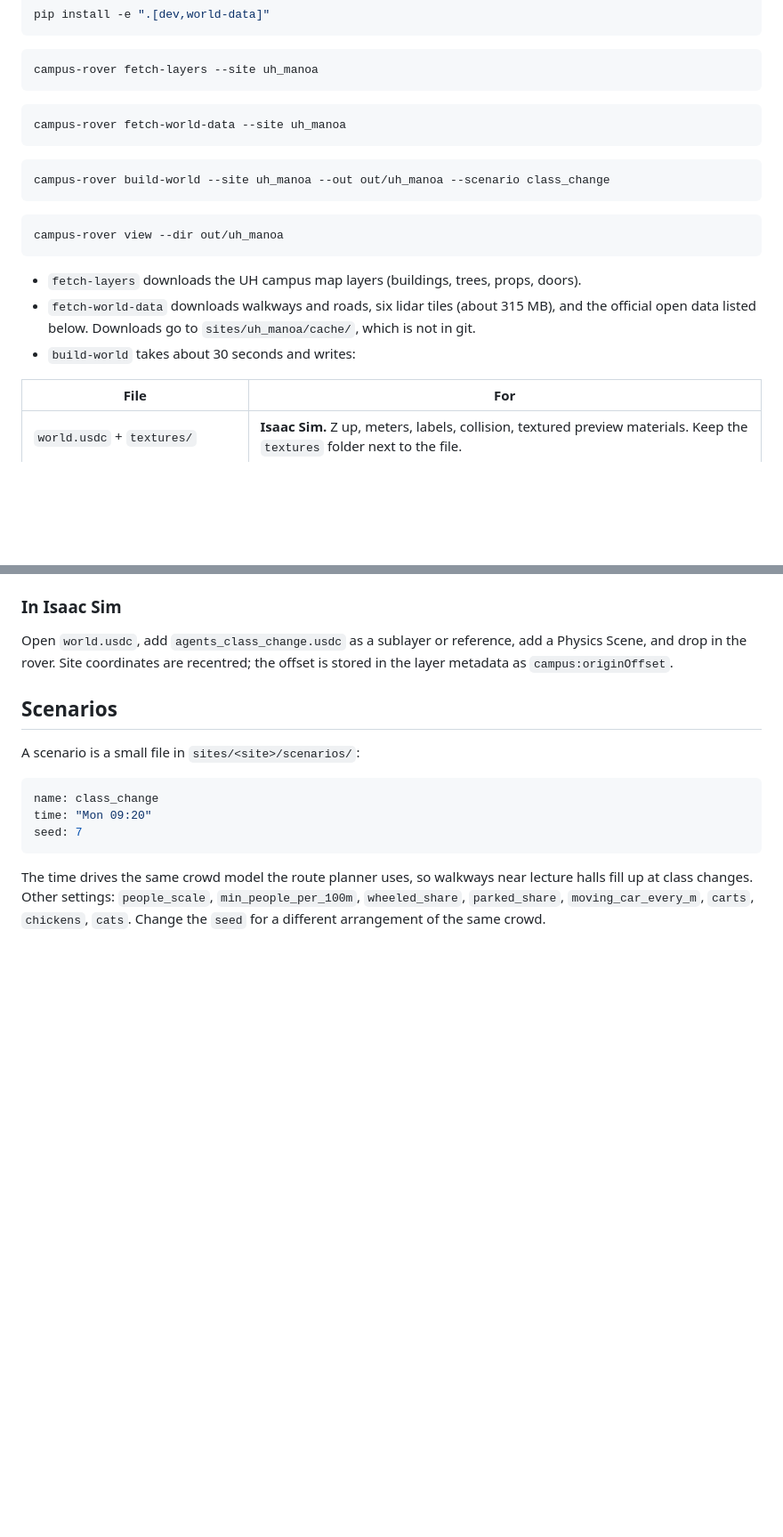
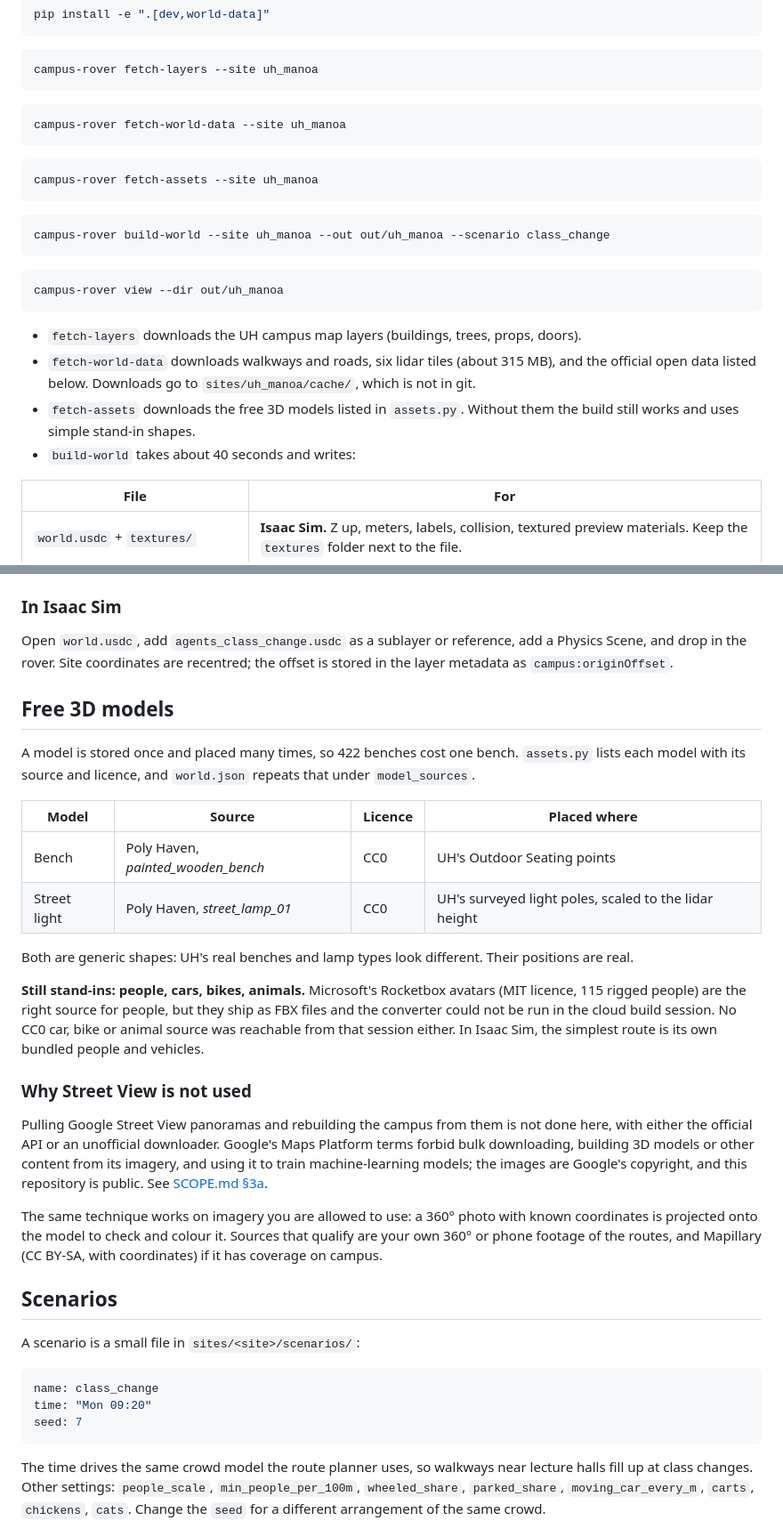
Before and after one commit to hawaii-nc/uh-manoa-rover, a Markdown page: docs/WORLD.md, 2 parts joined by grey strips. Shown at 89% size. GitHub-like rendering; blank space fills up the shorter version.

````diff
--- a/docs/WORLD.md
+++ b/docs/WORLD.md
@@ -84,6 +86,10 @@ campus-rover fetch-world-data --site uh_manoa
 ```
 
 ```bash
+campus-rover fetch-assets --site uh_manoa
+```
+
+```bash
 campus-rover build-world --site uh_manoa --out out/uh_manoa --scenario class_change
 ```
 
@@ -93,7 +99,8 @@ campus-rover view --dir out/uh_manoa
 
 - `fetch-layers` downloads the UH campus map layers (buildings, trees, props, doors).
 - `fetch-world-data` downloads walkways and roads, six lidar tiles (about 315 MB), and the official open data listed below. Downloads go to `sites/uh_manoa/cache/`, which is not in git.
-- `build-world` takes about 30 seconds and writes:
+- `fetch-assets` downloads the free 3D models listed in `assets.py`. Without them the build still works and uses simple stand-in shapes.
+- `build-world` takes about 40 seconds and writes:
 
 | File | For |
 |---|---|
@@ -108,6 +115,25 @@ The demo campus builds with no downloads: `campus-rover build-world --site demo_
 ### In Isaac Sim
 
 Open `world.usdc`, add `agents_class_change.usdc` as a sublayer or reference, add a Physics Scene, and drop in the rover. Site coordinates are recentred; the offset is stored in the layer metadata as `campus:originOffset`.
+
+## Free 3D models
+
+A model is stored once and placed many times, so 422 benches cost one bench. `assets.py` lists each model with its source and licence, and `world.json` repeats that under `model_sources`.
+
+| Model | Source | Licence | Placed where |
+|---|---|---|---|
+| Bench | Poly Haven, *painted_wooden_bench* | CC0 | UH's Outdoor Seating points |
+| Street light | Poly Haven, *street_lamp_01* | CC0 | UH's surveyed light poles, scaled to the lidar height |
+
+Both are generic shapes: UH's real benches and lamp types look different. Their positions are real.
+
+**Still stand-ins: people, cars, bikes, animals.** Microsoft's Rocketbox avatars (MIT licence, 115 rigged people) are the right source for people, but they ship as FBX files and the converter could not be run in the cloud build session. No CC0 car, bike or animal source was reachable from that session either. In Isaac Sim, the simplest route is its own bundled people and vehicles.
+
+### Why Street View is not used
+
+Pulling Google Street View panoramas and rebuilding the campus from them is not done here, with either the official API or an unofficial downloader. Google's Maps Platform terms forbid bulk downloading, building 3D models or other content from its imagery, and using it to train machine-learning models; the images are Google's copyright, and this repository is public. See [SCOPE.md §3a](SCOPE.md).
+
+The same technique works on imagery you are allowed to use: a 360° photo with known coordinates is projected onto the model to check and colour it. Sources that qualify are your own 360° or phone footage of the routes, and Mapillary (CC BY-SA, with coordinates) if it has coverage on campus.
 
 ## Scenarios
 
````
Also changed, not shown: other parts of docs/WORLD.md (+6 -4 lines), CLAUDE.md (+3 -2 lines), docs/img/world_campus_center.jpg, docs/img/world_rover.jpg, 8 other files.
